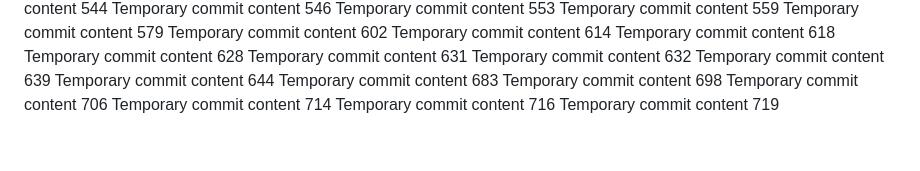
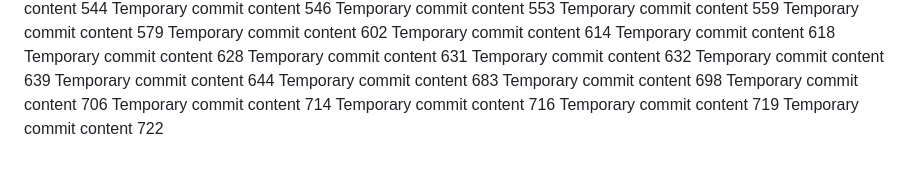
Before and after one commit to Antol8008/GIT, a Markdown page: report.md, the part around the change. Rendered like a GitHub page.

```diff
--- a/report.md
+++ b/report.md
@@ -167,3 +167,4 @@ Temporary commit content 706
 Temporary commit content 714
 Temporary commit content 716
 Temporary commit content 719
+Temporary commit content 722
```
